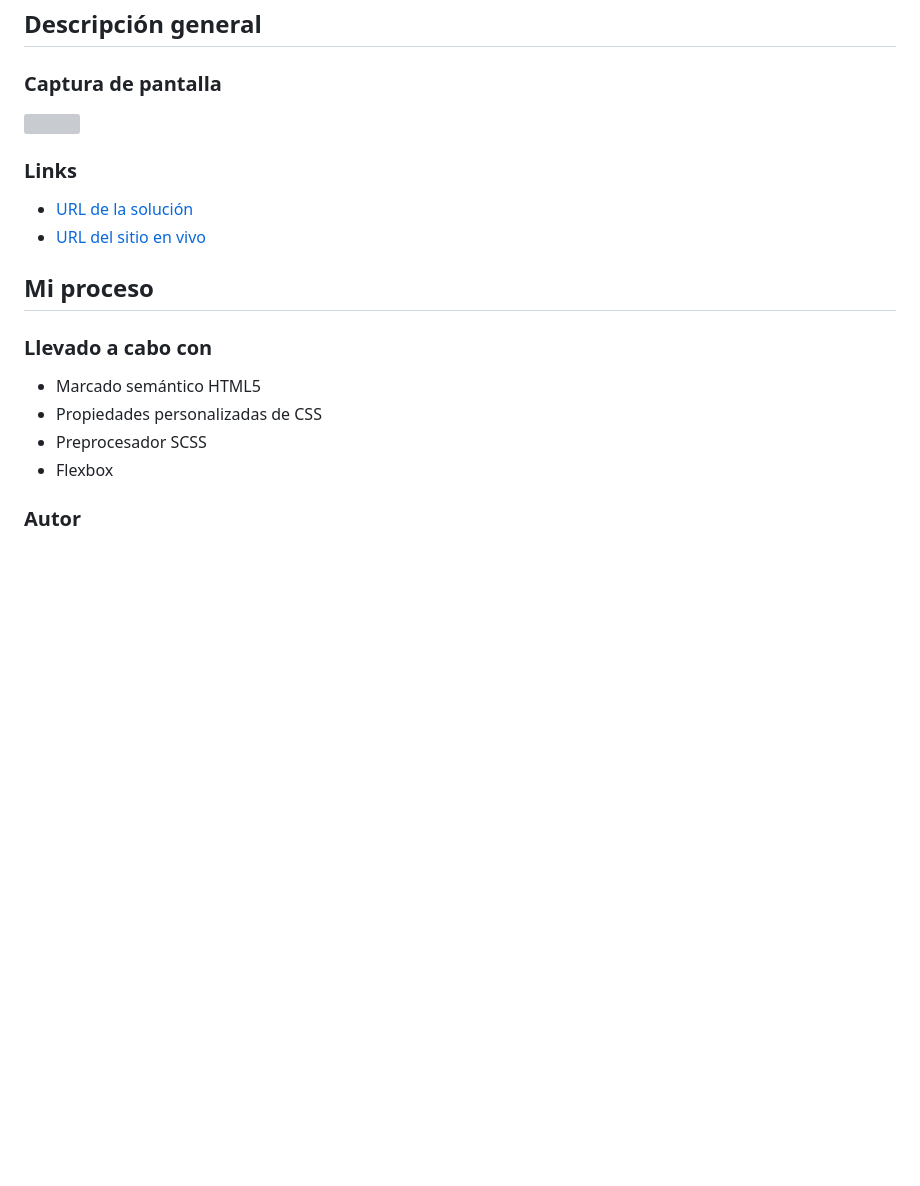
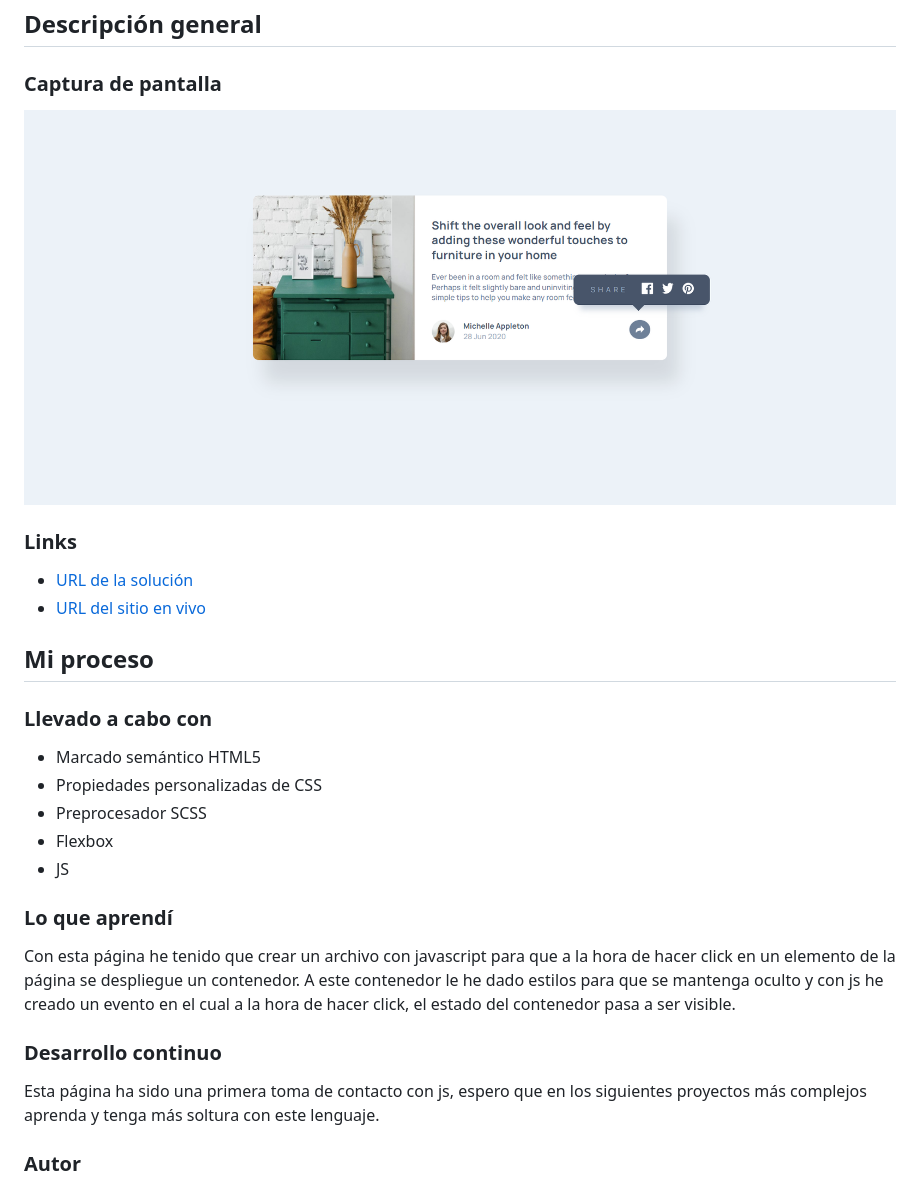
Before and after one commit to braismarquez2025/article-preview-component, a Markdown page: README.md, the part around the change printed below. Drawn GitHub-style; pictures changed too: images/Frontend-Mentor-Article-preview-component-04-25-2025_04_34_PM.png (added); blank space fills up the shorter version; grey boxes are pictures that could not be loaded.

Commit message:
Actualizando readme

```diff
--- a/README.md
+++ b/README.md
@@ -18,7 +18,7 @@ Esta es una solución al [desafío de la vista previa a un artículo en Frontend
 ## Descripción general
 
 ### Captura de pantalla
-![](./assets/images/Frontend-Mentor-Recipe-page-04-20-2025_09_22_PM.png)
+![](/images/Frontend-Mentor-Article-preview-component-04-25-2025_04_34_PM.png)
 
 
 ### Links
@@ -34,6 +34,13 @@ Esta es una solución al [desafío de la vista previa a un artículo en Frontend
 - Propiedades personalizadas de CSS
 - Preprocesador SCSS
 - Flexbox
+- JS
+
+### Lo que aprendí
+Con esta página he tenido que crear un archivo con javascript para que a la hora de hacer click en un elemento de la página se despliegue un contenedor. A este contenedor le he dado estilos para que se mantenga oculto y con js he creado un evento en el cual a la hora de hacer click, el estado del contenedor pasa a ser visible.
+
+### Desarrollo continuo
+Esta página ha sido una primera toma de contacto con js, espero que en los siguientes proyectos más complejos aprenda y tenga más soltura con este lenguaje.
 
 ### Autor
 - Usuario de Frontend - [@braismarquez2025](https://www.frontendmentor.io/profile/braismarquez2025)
```
Also changed, not shown: other parts of README.md (+2 -2 lines).
